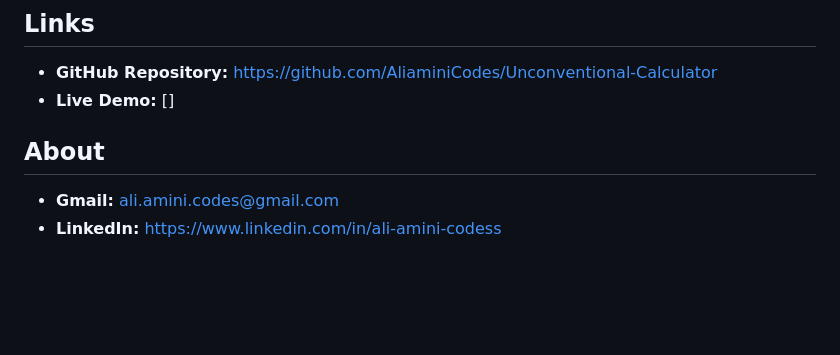
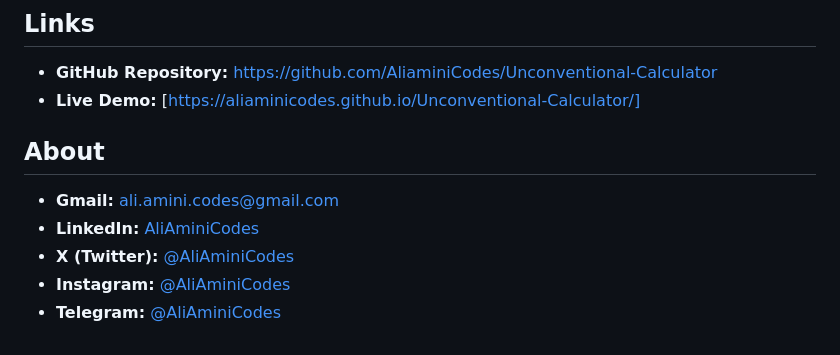
Before and after one commit to AliaminiCodes/Unconventional-Calculator, a Markdown page: README.md, the part around the change. GitHub-like rendering; blank space fills up the shorter version.

Commit message:
Update README.md
Updated about and live demo

```diff
--- a/README.md
+++ b/README.md
@@ -42,8 +42,11 @@ All screenshots, including the `Performance.png` (load and parse order) and `Con
 
 ## Links
 - **GitHub Repository:** [https://github.com/AliaminiCodes/Unconventional-Calculator](https://github.com/AliaminiCodes/Unconventional-Calculator)
-- **Live Demo:** []
+- **Live Demo:** [https://aliaminicodes.github.io/Unconventional-Calculator/]
 
 ## About
 - **Gmail:** [ali.amini.codes@gmail.com](mailto:ali.amini.codes@gmail.com)
-- **LinkedIn:** [https://www.linkedin.com/in/ali-amini-codess](https://www.linkedin.com/in/ali-amini-codess)
+- **LinkedIn:** [AliAminiCodes](https://www.linkedin.com/in/ali-amini-codess)
+- **X (Twitter):** [@AliAminiCodes](https://twitter.com/AliAminiCodes)
+- **Instagram:** [@AliAminiCodes](https://www.instagram.com/AliAminiCodes)
+- **Telegram:** [@AliAminiCodes](https://t.me/AliAminiCodes)
```
